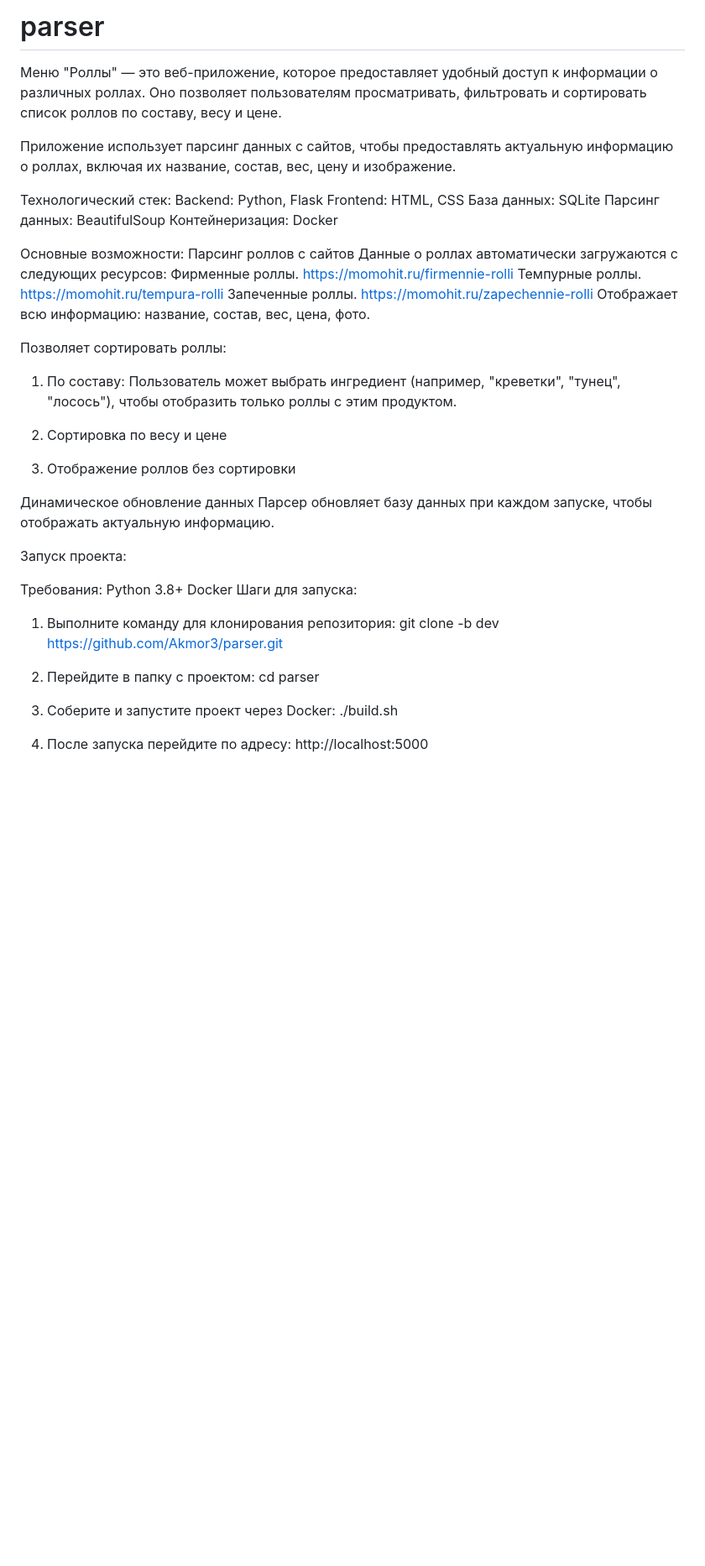
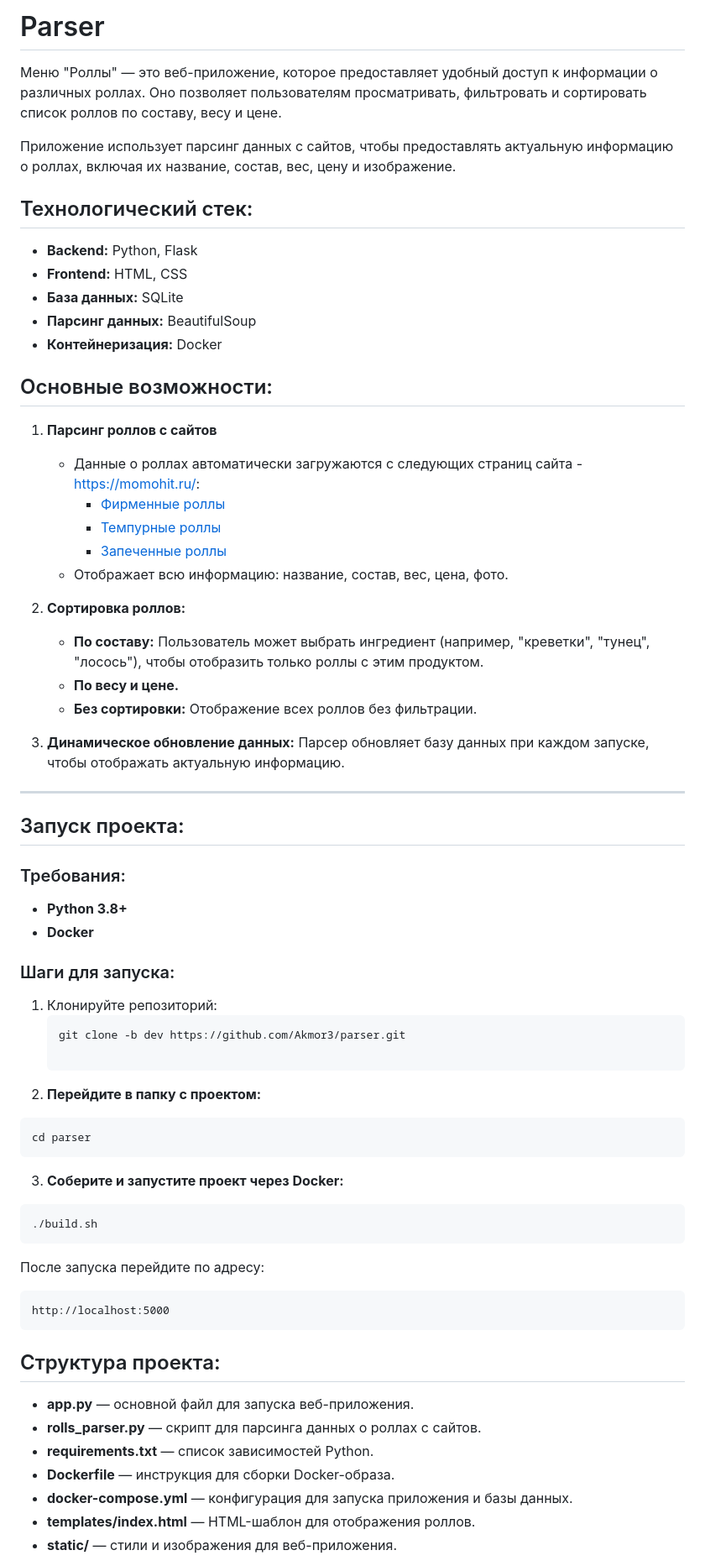
Before and after one commit to Akmor3/parser, a Markdown page: README.md, the part around the change printed below. Shown: that part at 84% size. Drawn GitHub-style; blank space fills up the shorter version.

````diff
--- a/README.md
+++ b/README.md
@@ -1,52 +1,65 @@
-# parser
+# Parser
 
-Меню "Роллы" — это веб-приложение, которое предоставляет удобный доступ к информации о различных роллах.
-Оно позволяет пользователям просматривать, фильтровать и сортировать список роллов по составу, весу и цене.
+Меню "Роллы" — это веб-приложение, которое предоставляет удобный доступ к информации о различных роллах. Оно позволяет пользователям просматривать, фильтровать и сортировать список роллов по составу, весу и цене.
 
 Приложение использует парсинг данных с сайтов, чтобы предоставлять актуальную информацию о роллах, включая их название, состав, вес, цену и изображение.
 
-Технологический стек:
-Backend: Python, Flask
-Frontend: HTML, CSS
-База данных: SQLite
-Парсинг данных: BeautifulSoup
-Контейнеризация: Docker
+## Технологический стек:
+- **Backend:** Python, Flask
+- **Frontend:** HTML, CSS
+- **База данных:** SQLite
+- **Парсинг данных:** BeautifulSoup
+- **Контейнеризация:** Docker
 
-Основные возможности:
-Парсинг роллов с сайтов
-Данные о роллах автоматически загружаются с следующих ресурсов:
-Фирменные роллы. https://momohit.ru/firmennie-rolli
-Темпурные роллы. https://momohit.ru/tempura-rolli
-Запеченные роллы. https://momohit.ru/zapechennie-rolli
-Отображает всю информацию: название, состав, вес, цена, фото.
+## Основные возможности:
+1. **Парсинг роллов с сайтов**
+   - Данные о роллах автоматически загружаются с следующих страниц сайта - https://momohit.ru/:
+     - [Фирменные роллы](https://momohit.ru/firmennie-rolli)
+     - [Темпурные роллы](https://momohit.ru/tempura-rolli)
+     - [Запеченные роллы](https://momohit.ru/zapechennie-rolli)
+   - Отображает всю информацию: название, состав, вес, цена, фото.
 
-Позволяет сортировать роллы:
-1) По составу:
-Пользователь может выбрать ингредиент (например, "креветки", "тунец", "лосось"), чтобы отобразить только роллы с этим продуктом.
+2. **Сортировка роллов:**
+   - **По составу:** Пользователь может выбрать ингредиент (например, "креветки", "тунец", "лосось"), чтобы отобразить только роллы с этим продуктом.
+   - **По весу и цене.**
+   - **Без сортировки:** Отображение всех роллов без фильтрации.
 
-2) Сортировка по весу и цене
+3. **Динамическое обновление данных:** Парсер обновляет базу данных при каждом запуске, чтобы отображать актуальную информацию.
 
-3) Отображение роллов без сортировки
+---
 
-Динамическое обновление данных
-Парсер обновляет базу данных при каждом запуске, чтобы отображать актуальную информацию.
+## Запуск проекта:
 
+### Требования:
+- **Python 3.8+**
+- **Docker**
 
-Запуск проекта:
+### Шаги для запуска:
+1. Клонируйте репозиторий:
+   ```bash
+   git clone -b dev https://github.com/Akmor3/parser.git
 
-Требования:
-Python 3.8+
-Docker
-Шаги для запуска:
-1) Выполните команду для клонирования репозитория:
-git clone -b dev https://github.com/Akmor3/parser.git
+2. **Перейдите в папку с проектом:**
+```bash
+cd parser
+```
 
-2) Перейдите в папку с проектом:
-cd parser
+3. **Соберите и запустите проект через Docker:**
+```bash
+./build.sh
+```
 
-3) Соберите и запустите проект через Docker:
-./build.sh
+После запуска перейдите по адресу:
+```http
+http://localhost:5000
+```
 
-4) После запуска перейдите по адресу:
-http://localhost:5000
+## Структура проекта:
+- **app.py** — основной файл для запуска веб-приложения.
+- **rolls_parser.py** — скрипт для парсинга данных о роллах с сайтов.
+- **requirements.txt** — список зависимостей Python.
+- **Dockerfile** — инструкция для сборки Docker-образа.
+- **docker-compose.yml** — конфигурация для запуска приложения и базы данных.
+- **templates/index.html** — HTML-шаблон для отображения роллов.
+- **static/** — стили и изображения для веб-приложения.
 
````
Also changed, not shown: other parts of README.md (+7 -17 lines).
